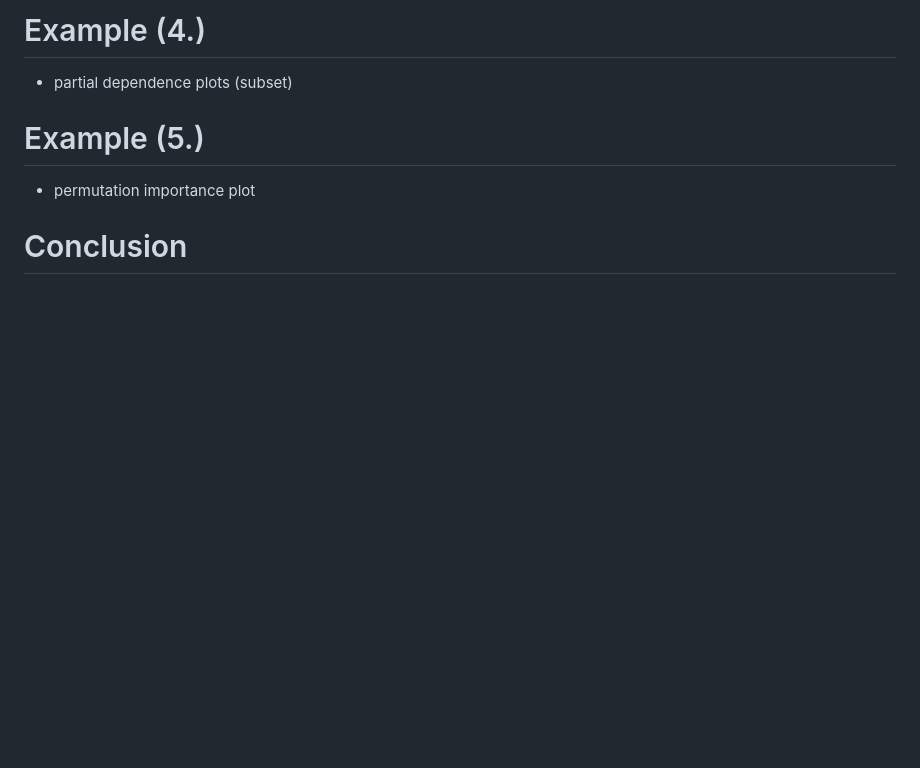
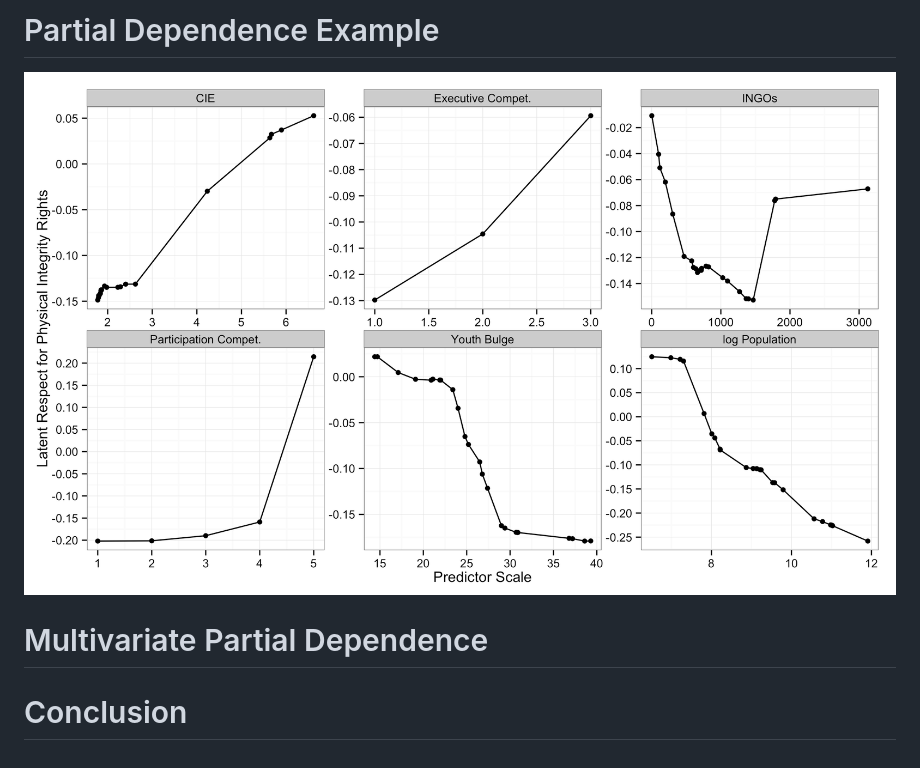
Before and after one commit to zmjones/rfss, a Markdown page: rfss_slides.md, the part around one of its changes. Rendered like a GitHub page; blank space fills up the shorter version.

```diff
--- a/rfss_slides.md
+++ b/rfss_slides.md
@@ -93,8 +91,8 @@ Where $L(\cdot)$ is a loss function such as $\mathbb{I}(y_i = \hat{y}_i)$ or $(y
 
-# Example (4.)
- - partial dependence plots (subset)
+# Partial Dependence Example
 
-# Example (5.)
- - permutation importance plot
+![The partial dependence of several predictors on a continuous measure of state repression due to Fariss (2014).](figures/hr_pd.png)
+
+# Multivariate Partial Dependence
 
 # Conclusion
```
Also changed, not shown: other parts of rfss_slides.md (+31 -33 lines), figures/approximation_example.png (deleted), figures/cart_approximation.png (added), figures/forest_approximation.png, 1 other file.
